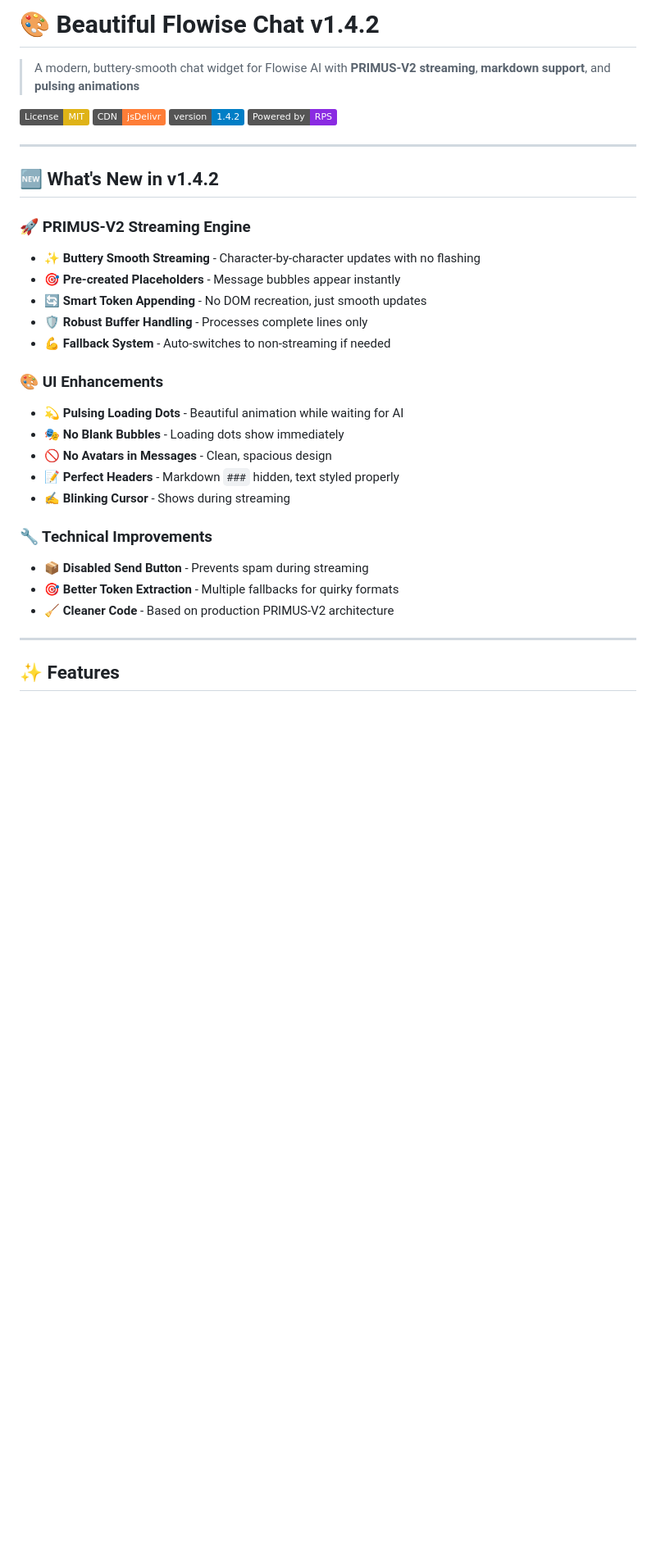
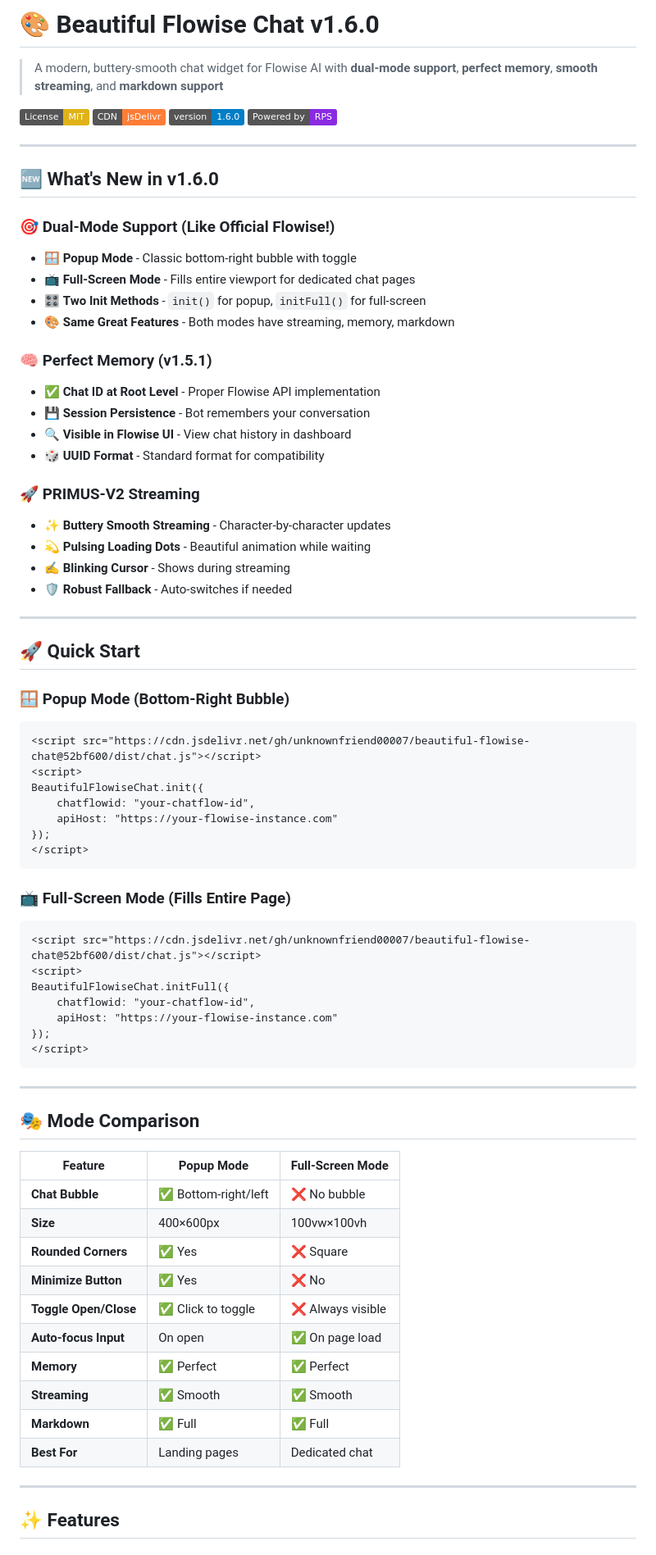
Before and after one commit to unknownfriend00007/beautiful-flowise-chat, a Markdown page: README.md, the part around one of its changes. Shown at 82% size. GitHub-like rendering; badges without logos; blank space fills up the shorter version.

````diff
--- a/README.md
+++ b/README.md
@@ -1,34 +1,78 @@
-# 🎨 Beautiful Flowise Chat v1.4.2
+# 🎨 Beautiful Flowise Chat v1.6.0
 
-> A modern, buttery-smooth chat widget for Flowise AI with **PRIMUS-V2 streaming**, **markdown support**, and **pulsing animations**
+> A modern, buttery-smooth chat widget for Flowise AI with **dual-mode support**, **perfect memory**, **smooth streaming**, and **markdown support**
 
 [![License: MIT](https://img.shields.io/badge/License-MIT-yellow.svg)](https://opensource.org/licenses/MIT)
-[![CDN](https://img.shields.io/badge/CDN-jsDelivr-orange.svg)](https://cdn.jsdelivr.net/gh/unknownfriend00007/beautiful-flowise-chat@7460bcf/dist/chat.js)
-[![Version](https://img.shields.io/badge/version-1.4.2-blue.svg)](https://github.com/unknownfriend00007/beautiful-flowise-chat)
+[![CDN](https://img.shields.io/badge/CDN-jsDelivr-orange.svg)](https://cdn.jsdelivr.net/gh/unknownfriend00007/beautiful-flowise-chat@52bf600/dist/chat.js)
+[![Version](https://img.shields.io/badge/version-1.6.0-blue.svg)](https://github.com/unknownfriend00007/beautiful-flowise-chat)
 [![Powered by RPS](https://img.shields.io/badge/Powered%20by-RPS-blueviolet.svg)](mailto:mail.rps.active@proton.me)
 
 ---
 
-## 🆕 What's New in v1.4.2
+## 🆕 What's New in v1.6.0
 
-### 🚀 PRIMUS-V2 Streaming Engine
-- ✨ **Buttery Smooth Streaming** - Character-by-character updates with no flashing
-- 🎯 **Pre-created Placeholders** - Message bubbles appear instantly
-- 🔄 **Smart Token Appending** - No DOM recreation, just smooth updates
-- 🛡️ **Robust Buffer Handling** - Processes complete lines only
-- 💪 **Fallback System** - Auto-switches to non-streaming if needed
+### 🎯 Dual-Mode Support (Like Official Flowise!)
+- 🪟 **Popup Mode** - Classic bottom-right bubble with toggle
+- 📺 **Full-Screen Mode** - Fills entire viewport for dedicated chat pages
+- 🎛️ **Two Init Methods** - `init()` for popup, `initFull()` for full-screen
+- 🎨 **Same Great Features** - Both modes have streaming, memory, markdown
 
-### 🎨 UI Enhancements
-- 💫 **Pulsing Loading Dots** - Beautiful animation while waiting for AI
-- 🎭 **No Blank Bubbles** - Loading dots show immediately
-- 🚫 **No Avatars in Messages** - Clean, spacious design
-- 📝 **Perfect Headers** - Markdown `###` hidden, text styled properly
+### 🧠 Perfect Memory (v1.5.1)
+- ✅ **Chat ID at Root Level** - Proper Flowise API implementation
+- 💾 **Session Persistence** - Bot remembers your conversation
+- 🔍 **Visible in Flowise UI** - View chat history in dashboard
+- 🎲 **UUID Format** - Standard format for compatibility
+
+### 🚀 PRIMUS-V2 Streaming
+- ✨ **Buttery Smooth Streaming** - Character-by-character updates
+- 💫 **Pulsing Loading Dots** - Beautiful animation while waiting
 - ✍️ **Blinking Cursor** - Shows during streaming
+- 🛡️ **Robust Fallback** - Auto-switches if needed
 
-### 🔧 Technical Improvements
-- 📦 **Disabled Send Button** - Prevents spam during streaming
-- 🎯 **Better Token Extraction** - Multiple fallbacks for quirky formats
-- 🧹 **Cleaner Code** - Based on production PRIMUS-V2 architecture
+---
+
+## 🚀 Quick Start
+
+### 🪟 Popup Mode (Bottom-Right Bubble)
+
+```html
+<script src="https://cdn.jsdelivr.net/gh/unknownfriend00007/beautiful-flowise-chat@52bf600/dist/chat.js"></script>
+<script>
+BeautifulFlowiseChat.init({
+    chatflowid: "your-chatflow-id",
+    apiHost: "https://your-flowise-instance.com"
+});
+</script>
+```
+
+### 📺 Full-Screen Mode (Fills Entire Page)
+
+```html
+<script src="https://cdn.jsdelivr.net/gh/unknownfriend00007/beautiful-flowise-chat@52bf600/dist/chat.js"></script>
+<script>
+BeautifulFlowiseChat.initFull({
+    chatflowid: "your-chatflow-id",
+    apiHost: "https://your-flowise-instance.com"
+});
+</script>
+```
+
+---
+
+## 🎭 Mode Comparison
+
+| Feature | Popup Mode | Full-Screen Mode |
+|---------|-----------|------------------|
+| **Chat Bubble** | ✅ Bottom-right/left | ❌ No bubble |
+| **Size** | 400×600px | 100vw×100vh |
+| **Rounded Corners** | ✅ Yes | ❌ Square |
+| **Minimize Button** | ✅ Yes | ❌ No |
+| **Toggle Open/Close** | ✅ Click to toggle | ❌ Always visible |
+| **Auto-focus Input** | On open | ✅ On page load |
+| **Memory** | ✅ Perfect | ✅ Perfect |
+| **Streaming** | ✅ Smooth | ✅ Smooth |
+| **Markdown** | ✅ Full | ✅ Full |
+| **Best For** | Landing pages | Dedicated chat |
 
 ---
 
````
Also changed, not shown: other parts of README.md (+143 -188 lines).
